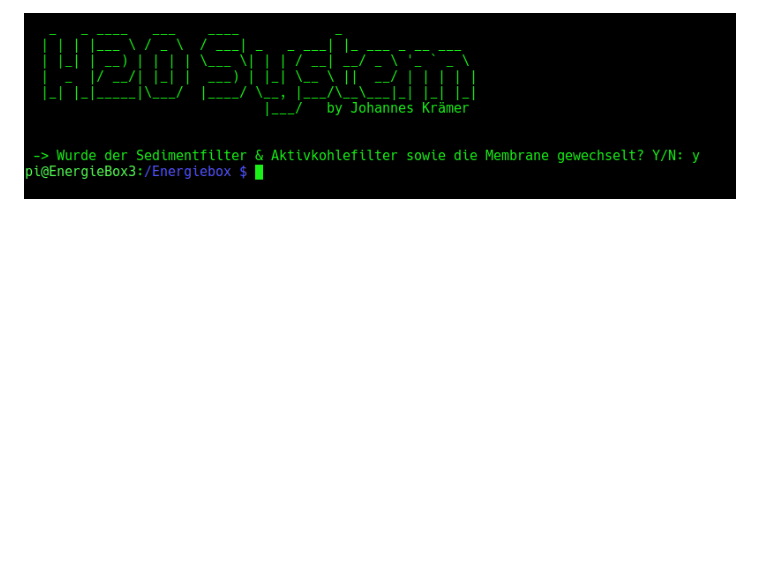
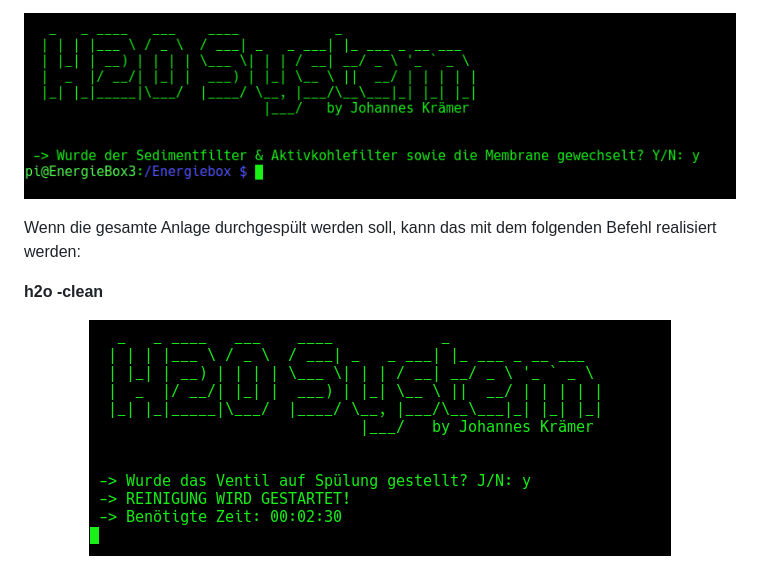
Before and after one commit to Blade83x2/EnergieBox, a Markdown page: h2o/README.md, the part around the change. Drawn GitHub-style; pictures changed too: h2o/img/clean.png (added); blank space fills up the shorter version.

Commit message:
README.ME h2o erstellt

```diff
--- a/h2o/README.md
+++ b/h2o/README.md
@@ -49,3 +49,12 @@ Falls alle Filter ausgetauscht werden, wird dem Programm das mit folgendem Befeh
 <p align="center">
     <img src="img/change.png" style="width: 85%;" alt="h2o Filter tauschen">
 </p>
+
+Wenn die gesamte Anlage durchgespült werden soll, kann das mit dem folgenden Befehl realisiert werden:
+
+<b>h2o -clean</b>
+
+
+<p align="center">
+    <img src="img/clean.png" style="width: 85%;" alt="h2o Anlage durchspülen">
+</p>
```
Also changed, not shown: 2 other files.
